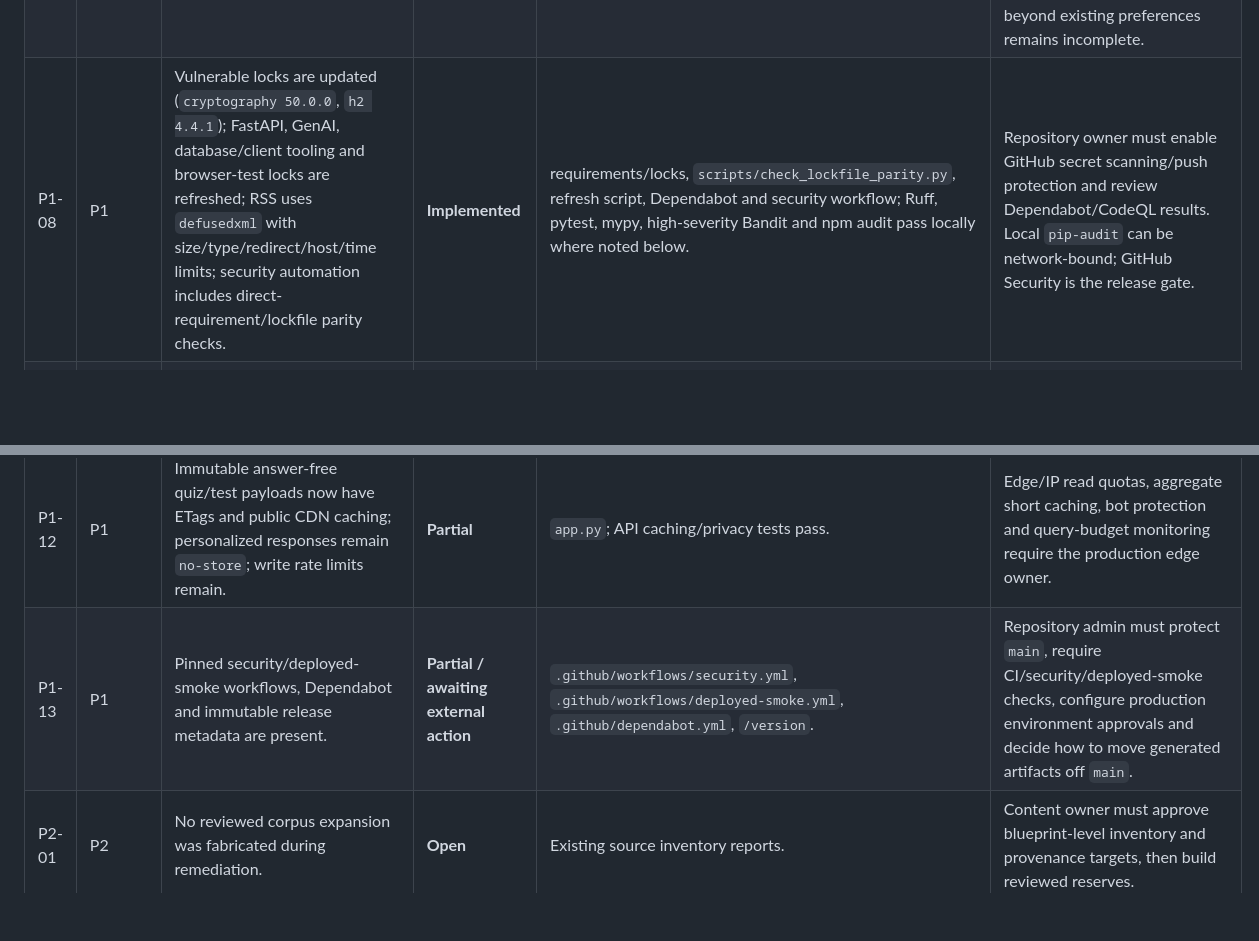
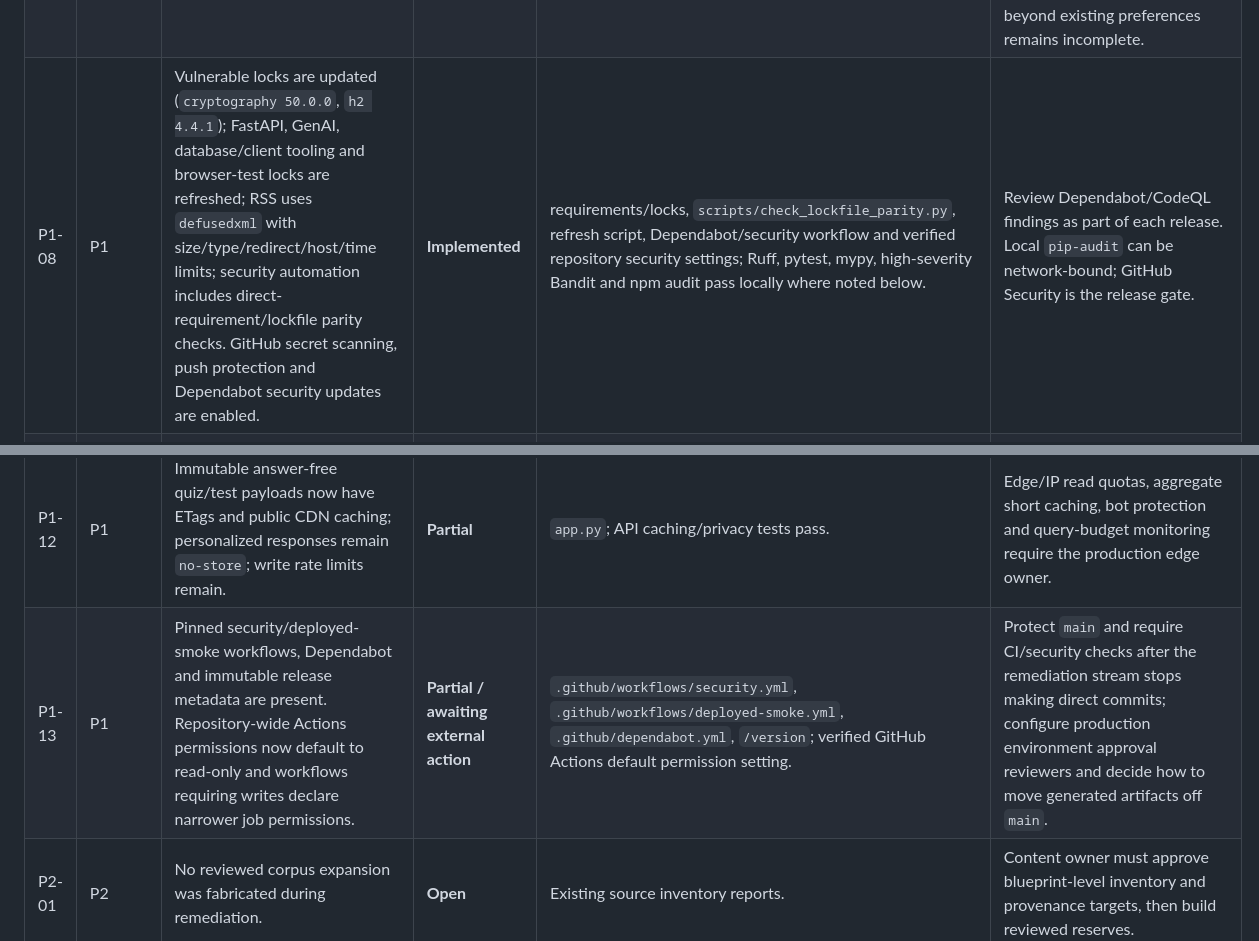
Before and after one commit to mahammadsad/telegram_quiz_bot, a Markdown page: docs/AUDIT_REMEDIATION_STATUS.md, 2 parts joined by grey strips. GitHub-like rendering; blank space fills up the shorter version.

Commit message:
Record hardened GitHub workflow permissions

```diff
--- a/docs/AUDIT_REMEDIATION_STATUS.md
+++ b/docs/AUDIT_REMEDIATION_STATUS.md
@@ -22,12 +22,12 @@ Status meanings:
 | P1-05 | P1 | Render remains on the free plan and GitHub Actions remains the scheduler. | **Awaiting external action** | `render.yaml`, `.github/workflows/main.yml`. | Platform owner must select and fund an always-on worker/database/edge cron, move primary dispatch to it, keep Actions as recovery, and verify SLA/alerts. No paid plan was enabled automatically. |
 | P1-06 | P1 | Unconditional AdSense loading is removed; the Bengali hub, mock, practice, dashboard and settings pages load versioned external CSS/JS, CSP blocks inline scripts and styles, and dynamic progress uses semantic controls/SVG attributes rather than inline styles. | **Partial** | `miniapp-shell.js`, `index.css`/`index.js`, `mock.css`/`mock.js`, `practice.css`/`practice.js`, `dashboard.css`/`dashboard.js`, `settings.css`/`settings.js`, `legal.css`, `app.py`; route, CSP and mobile-browser checks pass. | Keep third-party ads off authenticated/timed pages. Reassess any future inline style requirement before weakening CSP. |
 | P1-07 | P1 | Draft privacy/terms pages, authenticated export, deletion request/cancel, grace period and pseudonymous audit records are implemented. | **Partial / awaiting external action** | `privacy.html`, `terms.html`, privacy service/repository, `20260820120000_privacy_rights.sql`, `settings.html`; privacy tests pass. | Legal/controller/contact placeholders require qualified review. Do not enable deletion processing until backups, retention scope and restore/rollback are approved and tested. Consent history beyond existing preferences remains incomplete. |
-| P1-08 | P1 | Vulnerable locks are updated (`cryptography 50.0.0`, `h2 4.4.1`); FastAPI, GenAI, database/client tooling and browser-test locks are refreshed; RSS uses `defusedxml` with size/type/redirect/host/time limits; security automation includes direct-requirement/lockfile parity checks. | **Implemented** | requirements/locks, `scripts/check_lockfile_parity.py`, refresh script, Dependabot and security workflow; Ruff, pytest, mypy, high-severity Bandit and npm audit pass locally where noted below. | Repository owner must enable GitHub secret scanning/push protection and review Dependabot/CodeQL results. Local `pip-audit` can be network-bound; GitHub Security is the release gate. |
+| P1-08 | P1 | Vulnerable locks are updated (`cryptography 50.0.0`, `h2 4.4.1`); FastAPI, GenAI, database/client tooling and browser-test locks are refreshed; RSS uses `defusedxml` with size/type/redirect/host/time limits; security automation includes direct-requirement/lockfile parity checks. GitHub secret scanning, push protection and Dependabot security updates are enabled. | **Implemented** | requirements/locks, `scripts/check_lockfile_parity.py`, refresh script, Dependabot/security workflow and verified repository security settings; Ruff, pytest, mypy, high-severity Bandit and npm audit pass locally where noted below. | Review Dependabot/CodeQL findings as part of each release. Local `pip-audit` can be network-bound; GitHub Security is the release gate. |
 | P1-09 | P1 | `mock.html` without an ID now displays an answer-free searchable/filterable catalog with type, exam, subject, duration, marking and availability. | **Partial** | catalog migration/repository/service/API, `mock.html`; catalog and route tests pass. | Bookmarks, complete year/shift hierarchy and authenticated attempt-state enrichment remain open. Apply the catalog migration before app release. |
 | P1-10 | P1 | Saved preferences still do not drive assignments. | **Open** | Existing settings and learning services. | Product/learning-science owner must define assignment policy and tests. Until then, copy must not claim that broadcast quizzes are personalized. |
 | P1-11 | P1 | Global outcome reason codes, safer release/readiness evidence and a Telegram-admin-gated operations/moderation console improve operator diagnostics. The console shows database/schema state, generation/posting failures and resource/question review queues without weakening API authorization. | **Partial** | dispatcher, readiness/version endpoints, `routes/admin.py`, `admin.html`, `admin.css`, `admin.js`; admin authorization and frontend route tests. | Durable SLO history, tracing/error aggregation and complete alert routing remain external observability work. |
 | P1-12 | P1 | Immutable answer-free quiz/test payloads now have ETags and public CDN caching; personalized responses remain `no-store`; write rate limits remain. | **Partial** | `app.py`; API caching/privacy tests pass. | Edge/IP read quotas, aggregate short caching, bot protection and query-budget monitoring require the production edge owner. |
-| P1-13 | P1 | Pinned security/deployed-smoke workflows, Dependabot and immutable release metadata are present. | **Partial / awaiting external action** | `.github/workflows/security.yml`, `.github/workflows/deployed-smoke.yml`, `.github/dependabot.yml`, `/version`. | Repository admin must protect `main`, require CI/security/deployed-smoke checks, configure production environment approvals and decide how to move generated artifacts off `main`. |
+| P1-13 | P1 | Pinned security/deployed-smoke workflows, Dependabot and immutable release metadata are present. Repository-wide Actions permissions now default to read-only and workflows requiring writes declare narrower job permissions. | **Partial / awaiting external action** | `.github/workflows/security.yml`, `.github/workflows/deployed-smoke.yml`, `.github/dependabot.yml`, `/version`; verified GitHub Actions default permission setting. | Protect `main` and require CI/security checks after the remediation stream stops making direct commits; configure production environment approval reviewers and decide how to move generated artifacts off `main`. |
 | P2-01 | P2 | No reviewed corpus expansion was fabricated during remediation. | **Open** | Existing source inventory reports. | Content owner must approve blueprint-level inventory and provenance targets, then build reviewed reserves. |
 | P2-02 | P2 | Existing collision and semantic-near checks remain. The protected inventory report now measures answer-free 30-day repeated exposure and same-quiz duplicate events per subject against the audit targets; no destructive corpus cleanup/backfill was performed. | **Partial** | `services/question_inventory.py`, `scripts/report_question_inventory.py`, protected replenishment workflow and focused exposure-metric tests. | Review production report failures, quarantine confirmed duplicates through the moderation workflow, and keep the target below 0.5% repeated exposure with zero same-test duplicates. Do not automate destructive backfills without content review. |
 | P2-03 | P2 | Authored difficulty remains; no statistically valid production sample was available. | **Open** | Existing attempt analytics only. | Data/learning-science owner must define minimum sample sizes, facility/discrimination/distractor metrics, retirement policy and mastery correction rules. |
```
